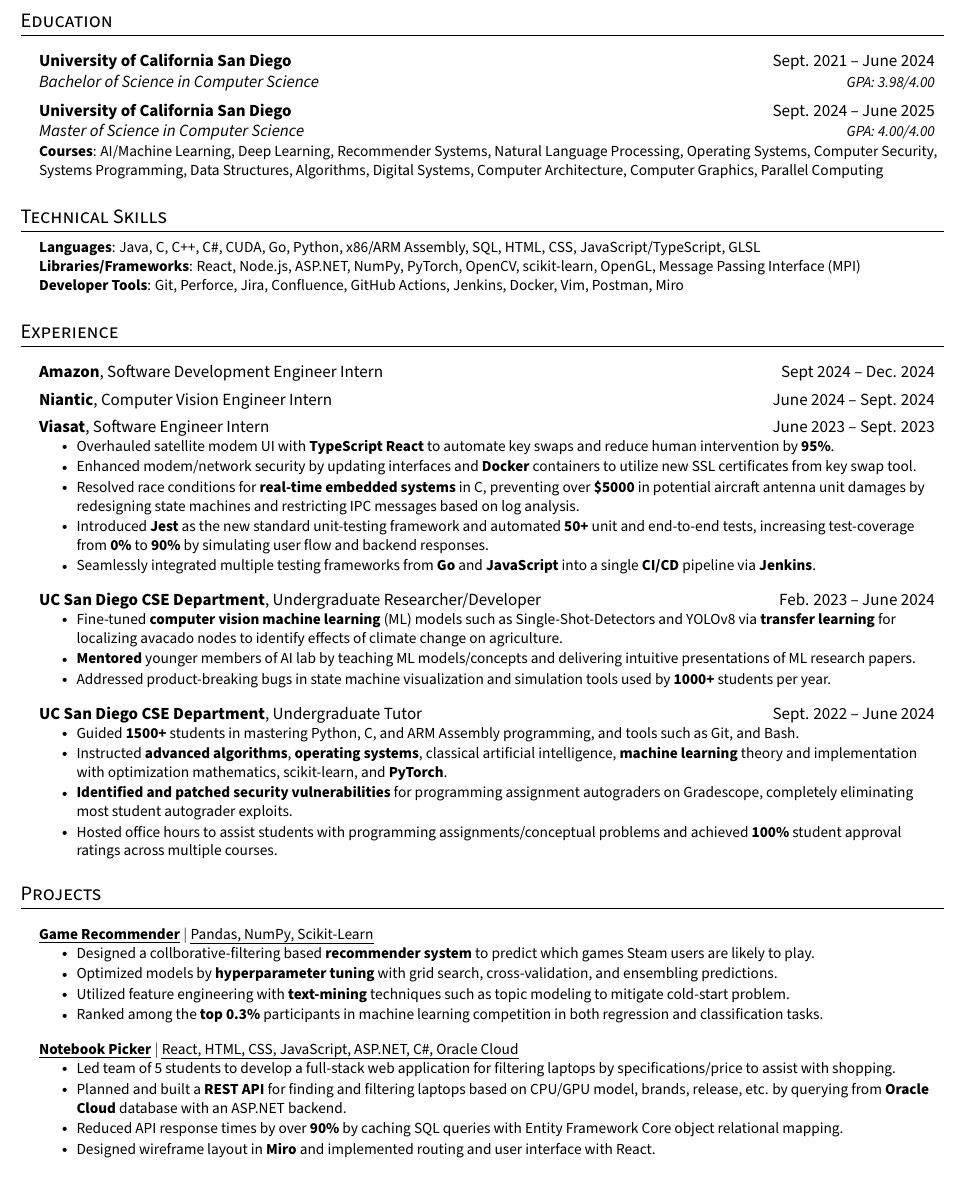
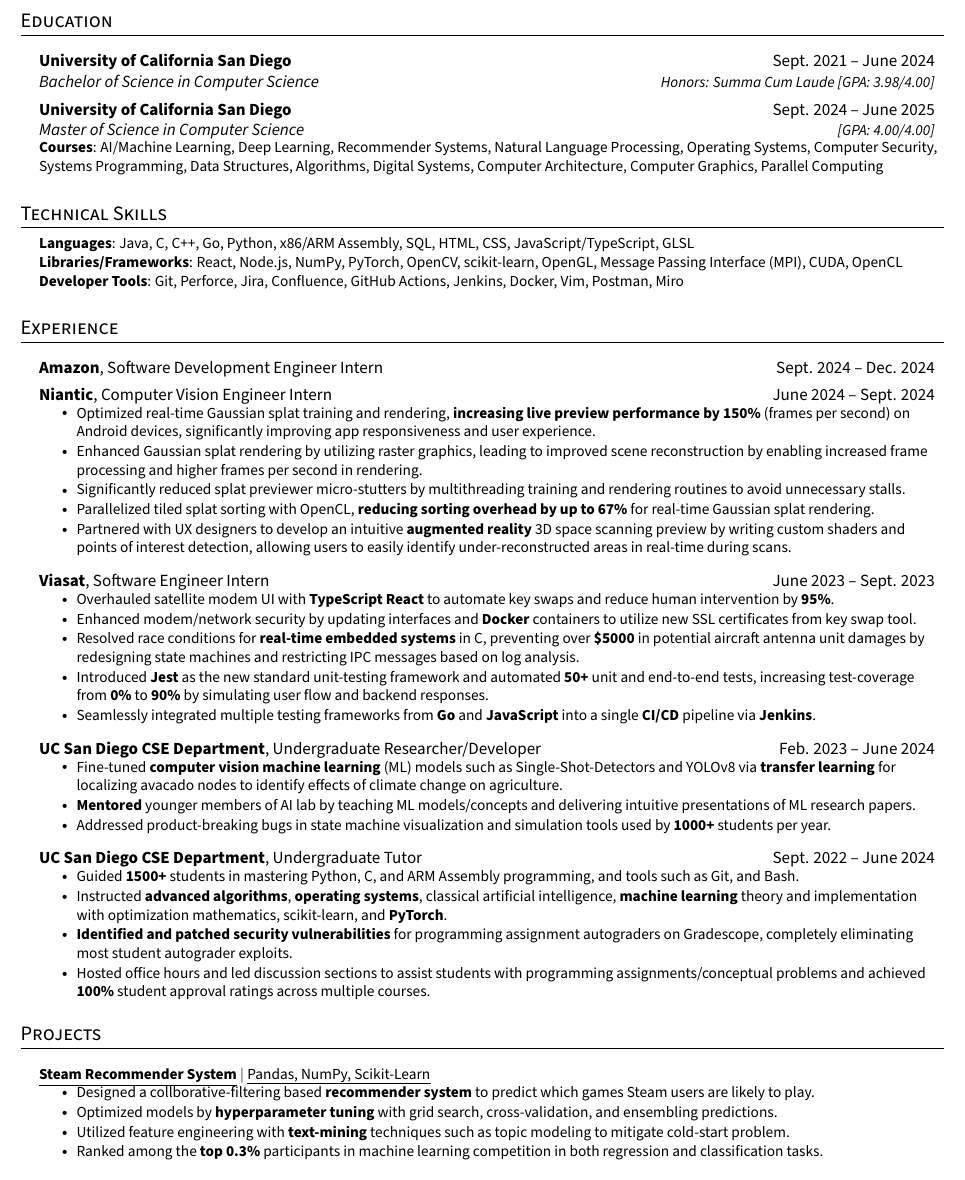
Before and after one commit to benjxia/resume, a LaTeX CV (Benjamin_Xia_Resume.tex): part of the page, cut so that both start at the same text. Compiled offline with pdfLaTeX.

Commit message:
Add Niantic description

```diff
--- a/Benjamin_Xia_Resume.tex
+++ b/Benjamin_Xia_Resume.tex
@@ -136,10 +136,10 @@
   \resumeSubHeadingListStart
   \resumeSubheading
       {University of California San Diego}{Sept. 2021 -- June 2024}
-      {Bachelor of Science in Computer Science}{GPA: 3.98/4.00}
+      {Bachelor of Science in Computer Science}{Honors: Summa Cum Laude [GPA: 3.98/4.00]}
   \resumeSubheading
       {University of California San Diego}{Sept. 2024 -- June 2025}
-      {Master of Science in Computer Science}{GPA: 4.00/4.00}
+      {Master of Science in Computer Science}{[GPA: 4.00/4.00]}
   \resumeSubHeadingListEnd
   \begin{itemize}[leftmargin=0.15in, label={}]
     \small{\item{
@@ -152,8 +152,8 @@
 \section{Technical Skills}
  \begin{itemize}[leftmargin=0.15in, label={}]
     \small{\item{
-     \textbf{Languages}{: Java, C, C++, C\#, CUDA, Go, Python, x86/ARM Assembly, SQL, HTML, CSS, JavaScript/TypeScript, GLSL } \\
-     \textbf{Libraries/Frameworks}{: React, Node.js, ASP.NET, NumPy, PyTorch, OpenCV, scikit-learn, OpenGL, Message Passing Interface (MPI) } \\
+     \textbf{Languages}{: Java, C, C++, Go, Python, x86/ARM Assembly, SQL, HTML, CSS, JavaScript/TypeScript, GLSL } \\
+     \textbf{Libraries/Frameworks}{: React, Node.js, NumPy, PyTorch, OpenCV, scikit-learn, OpenGL, Message Passing Interface (MPI), CUDA, OpenCL } \\
      \textbf{Developer Tools}{: Git, Perforce, Jira, Confluence, GitHub Actions, Jenkins, Docker, Vim, Postman, Miro} \\
     }}
  \end{itemize}
@@ -162,9 +162,17 @@
 \section{Experience}
   \resumeSubHeadingListStart
     \altSubheading
-    {Amazon}{Software Development Engineer Intern}{Sept 2024 -- Dec. 2024}
+    {Amazon}{Software Development Engineer Intern}{Sept. 2024 -- Dec. 2024}
     \altSubheading
     {Niantic}{Computer Vision Engineer Intern}{June 2024 -- Sept. 2024}
+    \resumeItemListStart
+      % \resumeItem{ Ported Gaussian splat render and training routines from Flutter to internal SLAM , improving accessibility for other developers. }
+      \resumeItem{ Optimized real-time Gaussian splat training and rendering, \textbf{increasing live preview performance by 150\%} (frames per second) on Android devices, significantly improving app responsiveness and user experience. }
+      \resumeItem{ Enhanced Gaussian splat rendering by utilizing raster graphics, leading to improved scene reconstruction by enabling increased frame processing and higher frames per second in rendering. }
+      \resumeItem{ Significantly reduced splat previewer micro-stutters by multithreading training and rendering routines to avoid unnecessary stalls. }
+      \resumeItem{ Parallelized tiled splat sorting with OpenCL, \textbf{reducing sorting overhead by up to 67\%} for real-time Gaussian splat rendering. }
+      \resumeItem{ Partnered with UX designers to develop an intuitive \textbf{augmented reality} 3D space scanning preview by writing custom shaders and points of interest detection, allowing users to easily identify under-reconstructed areas in real-time during scans. }
+    \resumeItemListEnd
     \altSubheading
     {Viasat}{Software Engineer Intern}{June 2023 -- Sept. 2023}
     \resumeItemListStart
@@ -199,7 +206,7 @@
         \resumeItem{Guided \textbf{1500+} students in mastering Python, C, and ARM Assembly programming, and tools such as Git, and Bash. }
         \resumeItem{Instructed \textbf{advanced algorithms}, \textbf{operating systems}, classical artificial intelligence, \textbf{machine learning} theory and implementation with optimization mathematics, scikit-learn, and \textbf{PyTorch}. }
         \resumeItem{\textbf{Identified and patched security vulnerabilities} for programming assignment autograders on Gradescope, completely eliminating most student autograder exploits.}
-        \resumeItem{Hosted office hours to assist students with programming assignments/conceptual problems and achieved \textbf{100\%} student approval ratings across multiple courses.}
+        \resumeItem{Hosted office hours and led discussion sections to assist students with programming assignments/conceptual problems and achieved \textbf{100\%} student approval ratings across multiple courses.}
       \resumeItemListEnd
 
     % \altSubheading
@@ -218,25 +225,26 @@
       % \resumeProjectHeading
       %   {\href{https://github.com/ucsd-cse125-sp24/group5}{\underline{\textbf{Four Seasons}}} $|$ \emph{C++, OpenGL, GLSL}}{}
       %   \resumeItemListStart
-      %     \resumeItem{ Four Seasons is a real-time 2 versus 2 3D capture-the-flag shooter game. }
-      %     \resumeItem{ Designed and implemented a custom graphics engine, with support for textures, animations, shadow maps, non-photorealistic rendering, dynamic lighting/environments, and particles. }
-      %     \resumeItemListEnd
+      %     \resumeItem{ Four Seasons is a real-time, character-based, multiplayer 3D capture-the-flag shooter game. }
+      %     \resumeItem{ Designed and implemented a custom graphics engine, with support for textures, 3D animations, shadow mapping, non-photorealistic rendering, dynamic lighting and environments, and particles. }
+      %     \resumeItem{ Supported cross-platform development by developing custom operating system and architecture agnostic networking and graphics libraries. }
+          % \resumeItemListEnd
       \resumeProjectHeading
-          {\href{}{\underline{\textbf{Game Recommender}}} $|$ \emph{Pandas, NumPy, Scikit-Learn}}{}
+          {\href{}{\underline{\textbf{Steam Recommender System}}} $|$ \emph{Pandas, NumPy, Scikit-Learn}}{}
           \resumeItemListStart
             \resumeItem{Designed a collborative-filtering based \textbf{recommender system} to predict which games Steam users are likely to play. }
             \resumeItem{Optimized models by \textbf{hyperparameter tuning} with grid search, cross-validation, and ensembling predictions. }
             \resumeItem{Utilized feature engineering with \textbf{text-mining} techniques such as topic modeling to mitigate cold-start problem.}
             \resumeItem{Ranked among the \textbf{top 0.3\%} participants in machine learning competition in both regression and classification tasks.}
           \resumeItemListEnd
-      \resumeProjectHeading
-          {\href{https://github.com/benjxia/notebookpicker}{\underline{\textbf{Notebook Picker}}} $|$ \emph{React, HTML, CSS, JavaScript, ASP.NET, C\#, Oracle Cloud}}{}
-          \resumeItemListStart
-            \resumeItem{Led team of 5 students to develop a full-stack web application for filtering laptops by specifications/price to assist with shopping.}
-            \resumeItem{Planned and built a \textbf{REST API} for finding and filtering laptops based on CPU/GPU model, brands, release, etc. by querying from \textbf{Oracle Cloud} database with an ASP.NET backend.}
-            \resumeItem{Reduced API response times by over \textbf{90\%} by caching SQL queries with Entity Framework Core object relational mapping.}
-            \resumeItem{Designed wireframe layout in \textbf{Miro} and implemented routing and user interface with React.}
-          \resumeItemListEnd
+      % \resumeProjectHeading
+      %     {\href{https://github.com/benjxia/notebookpicker}{\underline{\textbf{Notebook Picker}}} $|$ \emph{React, HTML, CSS, JavaScript, ASP.NET, C\#, Oracle Cloud}}{}
+      %     \resumeItemListStart
+      %       \resumeItem{Led team of 5 students to develop a full-stack web application for filtering laptops by specifications/price to assist with shopping.}
+      %       \resumeItem{Planned and built a \textbf{REST API} for finding and filtering laptops based on CPU/GPU model, brands, release, etc. by querying from \textbf{Oracle Cloud} database with an ASP.NET backend.}
+      %       \resumeItem{Reduced API response times by over \textbf{90\%} by caching SQL queries with Entity Framework Core object relational mapping.}
+      %       \resumeItem{Designed wireframe layout in \textbf{Miro} and implemented routing and user interface with React.}
+      %     \resumeItemListEnd
     \resumeSubHeadingListEnd
 
 
```
Also changed, not shown: Benjamin_Xia_Resume.pdf, Benjamin_Xia_Resume.tex (15 more changed lines), 3 other files.
